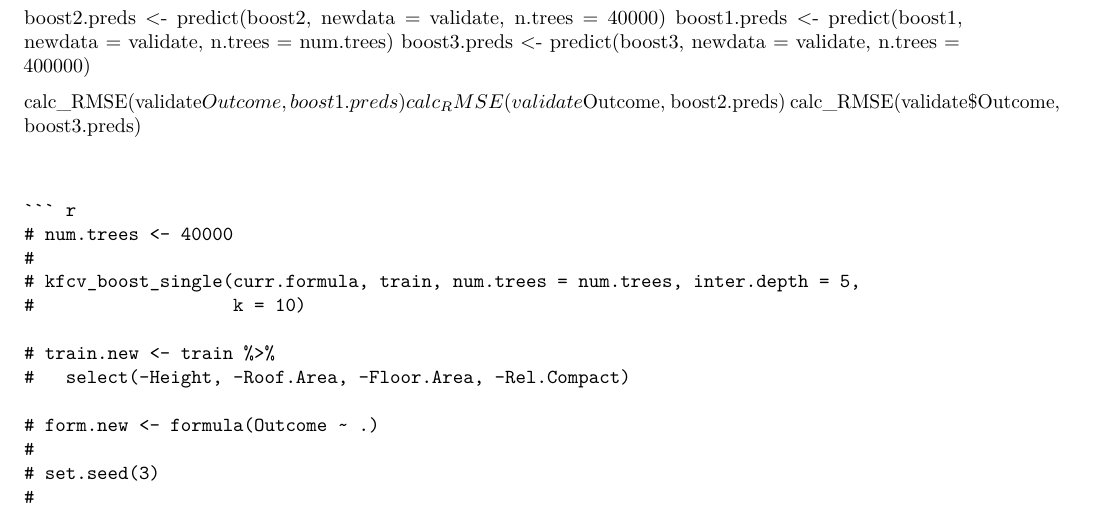
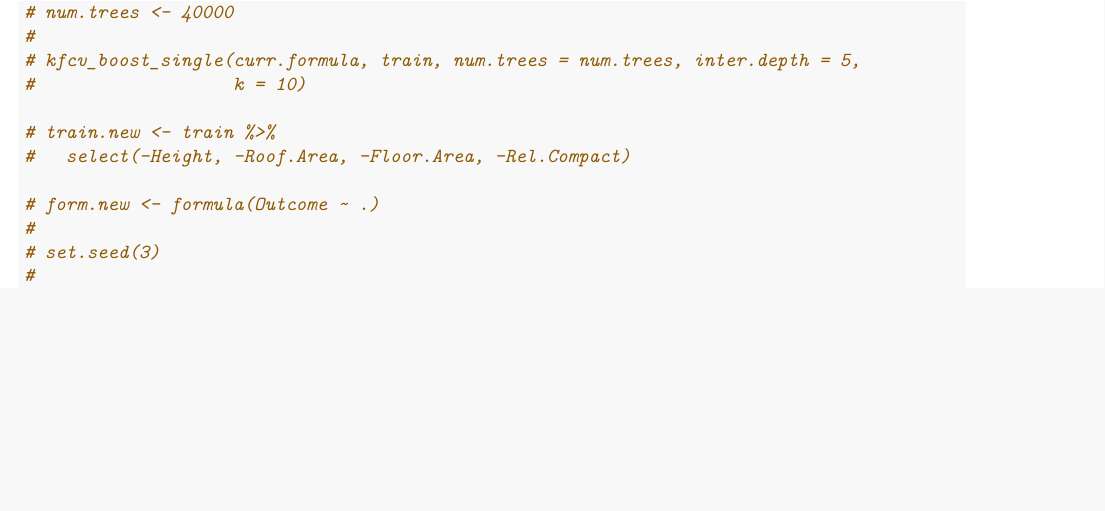
Before and after one commit to shkramer13/kaggle_project, an R Markdown document (code/kaggle.Rmd): part of page 12 of 13, cut at the place of the change, the shorter picture padded with empty space. Rendered offline with R 4.5, knitr and Pandoc, then LaTeX, with nearby package versions; code that draws random numbers runs with fixed seeds of ours; some code elsewhere in the file could not run offline.

Commit message:
cleaning up kaggle.Rmd after GitHub fuck-up

````diff
--- a/code/kaggle.Rmd
+++ b/code/kaggle.Rmd
@@ -385,15 +385,6 @@ sqrt(mean((validate$Outcome - boost2.preds)^2))
 sqrt(mean((validate$Outcome - boost1.preds)^2))
 ```
 
-boost2.preds <- predict(boost2, newdata = validate, n.trees = 40000)
-boost1.preds <- predict(boost1, newdata = validate, n.trees = num.trees)
-boost3.preds <- predict(boost3, newdata = validate, n.trees = 400000)
-
-
-calc_RMSE(validate$Outcome, boost1.preds)
-calc_RMSE(validate$Outcome, boost2.preds)
-calc_RMSE(validate$Outcome, boost3.preds)
-```
 
 ```{r}
 # num.trees <- 40000
````
